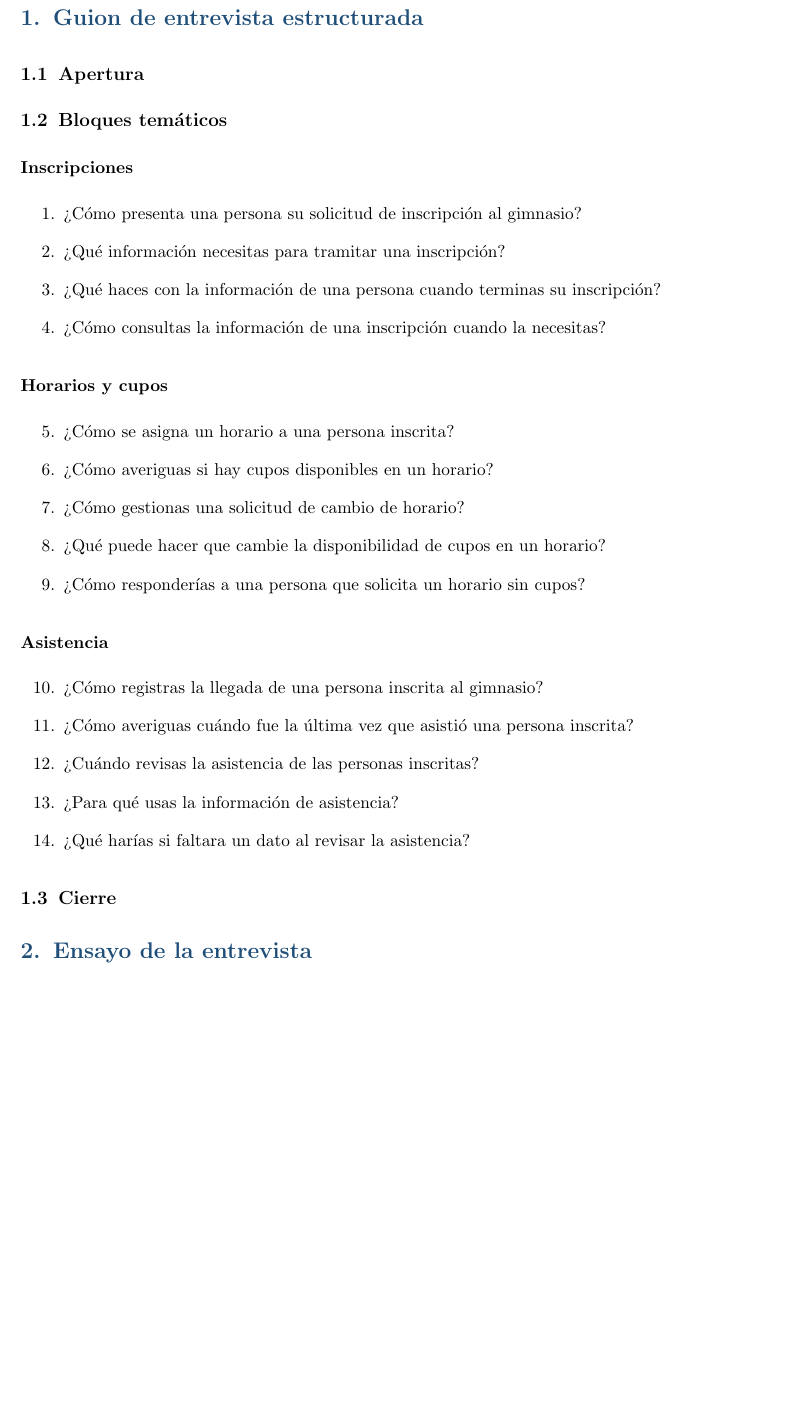
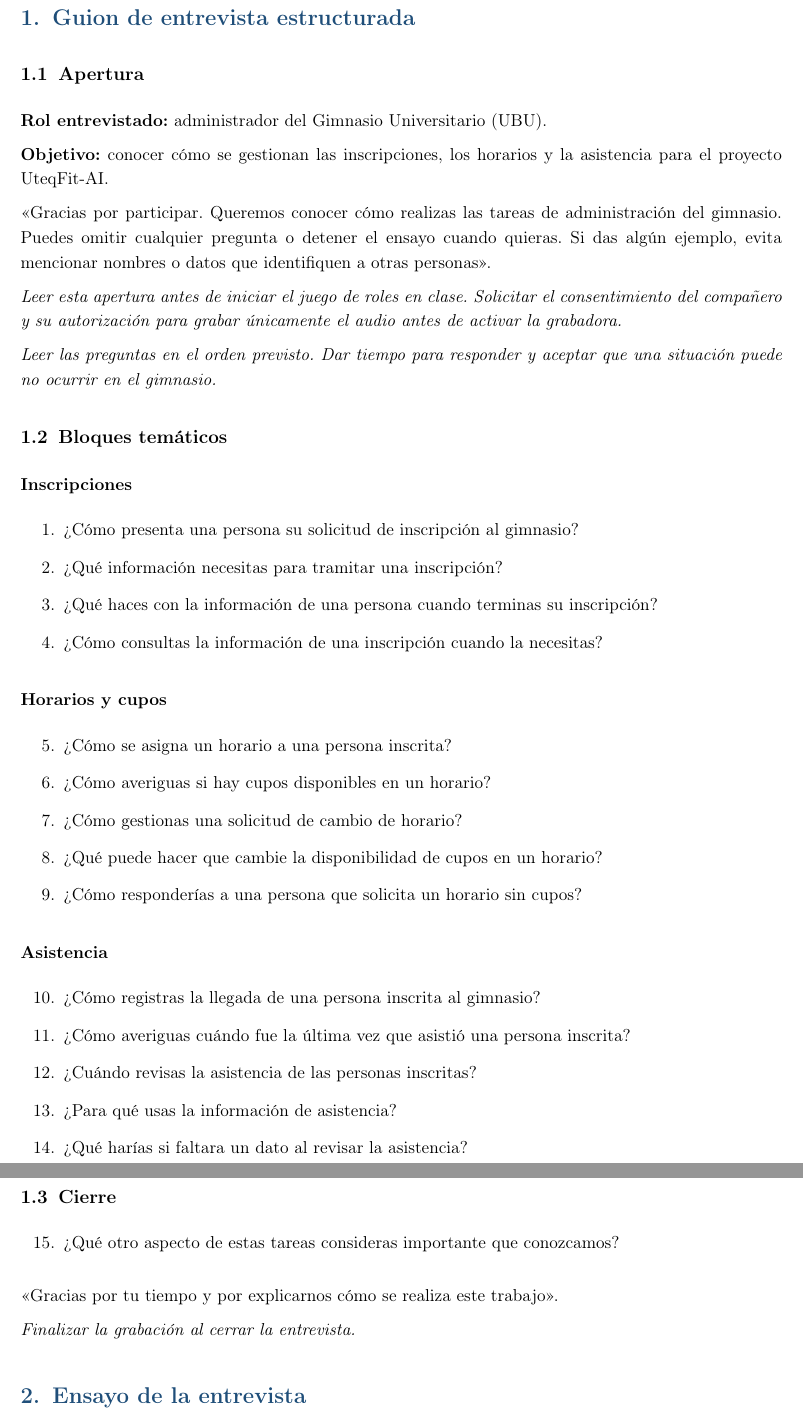
Before and after one commit to JaleXHolguin/ISR401-Holguin-Jonathan, a LaTeX document (GA/TL-02/main.tex): part of page 2 of 2 before the commit and two parts of pages 2 and 3 of 3 after it, the two joined at a grey line, cut so that both start at the same text, the shorter picture padded with empty space. Compiled offline with pdfLaTeX.

Commit message:
Actualización de TL-02

```diff
--- a/GA/TL-02/main.tex
+++ b/GA/TL-02/main.tex
@@ -1,6 +1,8 @@
 \documentclass[11pt,a4paper]{article}
 
 % ==================== PAQUETES ====================
+\usepackage[utf8]{inputenc}
+\usepackage[T1]{fontenc}
 \usepackage[spanish]{babel}
 \usepackage[margin=2cm]{geometry}
 \usepackage{array}
@@ -98,6 +100,23 @@
 
 \subsection{Apertura}
 
+\textbf{Rol entrevistado:} administrador del Gimnasio Universitario (UBU).
+
+\textbf{Objetivo:} conocer cómo se gestionan las inscripciones, los horarios
+y la asistencia para el proyecto UteqFit-AI.
+
+«Gracias por participar. Queremos conocer cómo realizas las tareas de
+administración del gimnasio. Puedes omitir cualquier pregunta o detener
+el ensayo cuando quieras. Si das algún ejemplo, evita mencionar nombres
+o datos que identifiquen a otras personas».
+
+\textit{Leer esta apertura antes de iniciar el juego de roles en clase.
+Solicitar el consentimiento del compañero y su autorización para grabar
+únicamente el audio antes de activar la grabadora.}
+
+\textit{Leer las preguntas en el orden previsto. Dar tiempo para responder
+y aceptar que una situación puede no ocurrir en el gimnasio.}
+
 \subsection{Bloques temáticos}
 
 \subsubsection*{Inscripciones}
@@ -133,6 +152,15 @@
 
 \subsection{Cierre}
 
+\begin{enumerate}
+    \setcounter{enumi}{14}
+    \item ¿Qué otro aspecto de estas tareas consideras importante que conozcamos?
+\end{enumerate}
+
+«Gracias por tu tiempo y por explicarnos cómo se realiza este trabajo».
+
+\textit{Finalizar la grabación al cerrar la entrevista.}
+
 \section{Ensayo de la entrevista}
 
 \section{Mapa de empatía}
```
Also changed, not shown: GA/TL-02/main.pdf.
